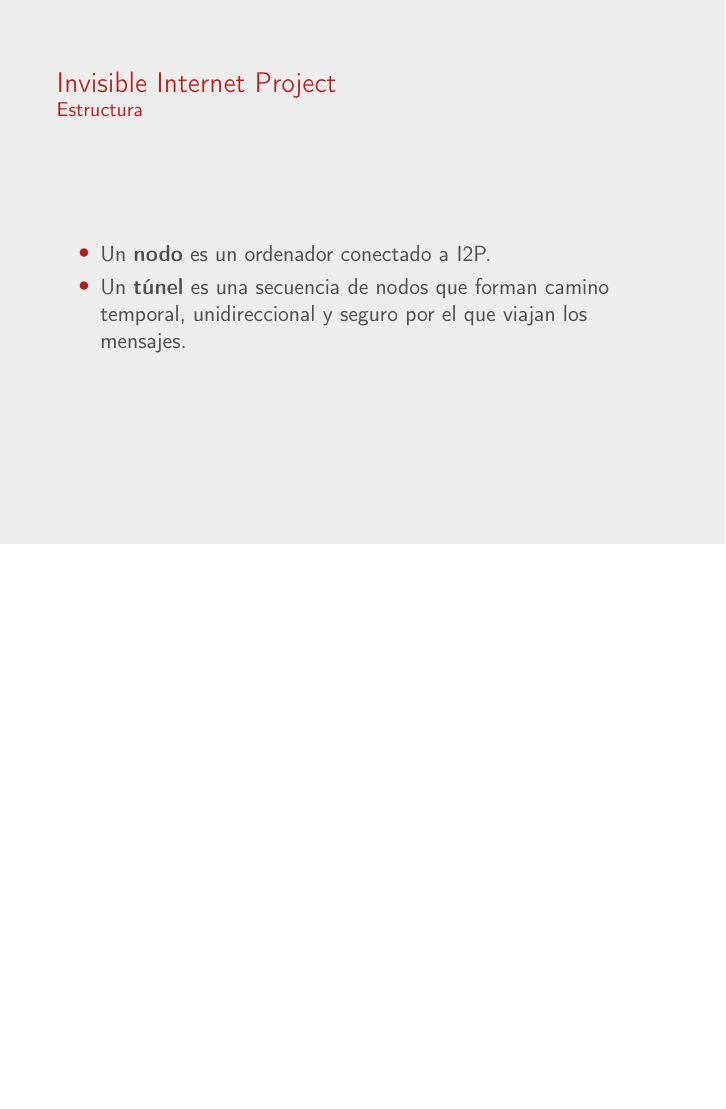
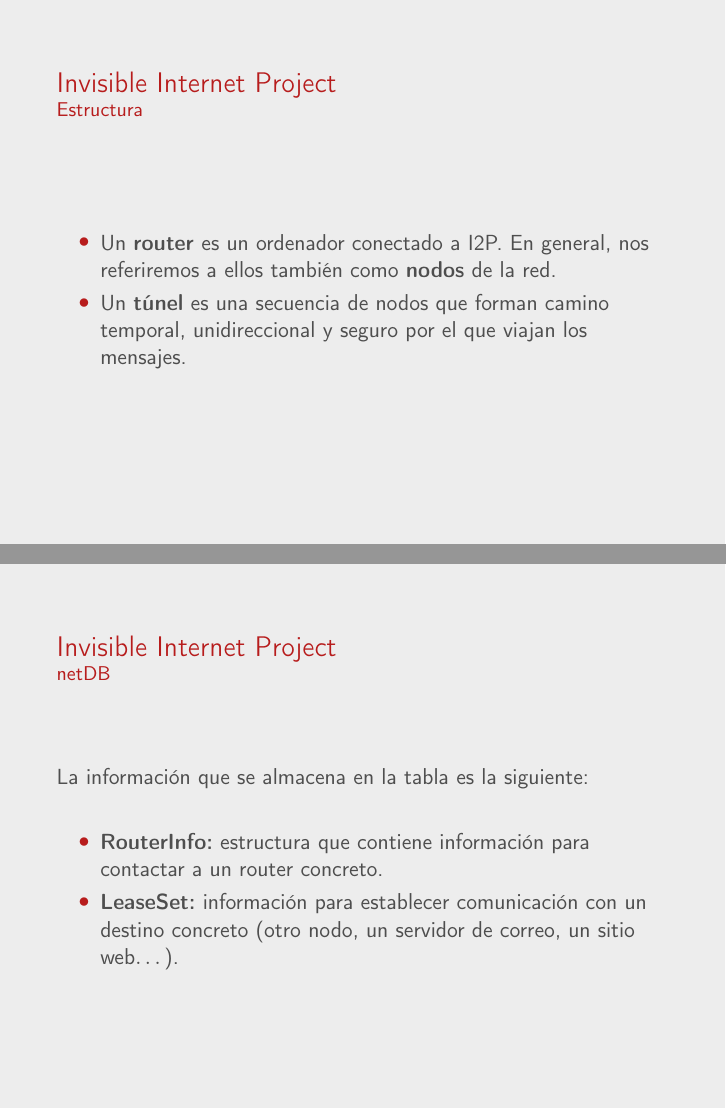
Before and after one commit to thealberteitor/Trabajo-Fundamentos-de-Redes, LaTeX slides (src/presentacion.tex): page 11 of 22 before the commit and pages 11 and 14 of 23 after it, the two joined at a grey line, the shorter picture padded with empty space. Compiled offline with pdfLaTeX.

Commit message:
Pequeño cambio en la presentación

```diff
--- a/src/presentacion.tex
+++ b/src/presentacion.tex
@@ -214,7 +214,7 @@
 \begin{frame}{Invisible Internet Project}{Estructura}
 
 \begin{itemize}
-\item Un \textbf{nodo} es un ordenador conectado a I2P.
+\item Un \textbf{router} es un ordenador conectado a I2P. En general, nos referiremos a ellos también como \textbf{nodos} de la red.
 \item Un \textbf{túnel} es una secuencia de nodos que forman camino temporal, unidireccional y seguro por el que viajan los mensajes.
 \end{itemize}
 
@@ -247,6 +247,16 @@
 \end{figure}
 
 Cuando se envía un mensaje, se buscan en la tabla los túneles de entrada del nodo destino (\textit{LeaseSet}).
+\end{frame}
+
+\begin{frame}{Invisible Internet Project}{netDB}
+	La información que se almacena en la tabla es la siguiente:
+	\vspace{1.5em}
+
+	\begin{itemize}
+	\item \textbf{RouterInfo:} estructura que contiene información para contactar a un router concreto.
+	\item \textbf{LeaseSet:} información para establecer comunicación con un destino concreto (otro nodo, un servidor de correo, un sitio web$\dots$).
+\end{itemize}
 \end{frame}
 
 \begin{frame}{Invisible Internet Project}{Algoritmo Kademlia}
```
Also changed, not shown: presentacion.pdf, src/presentacion.tex (4 more changed lines).
